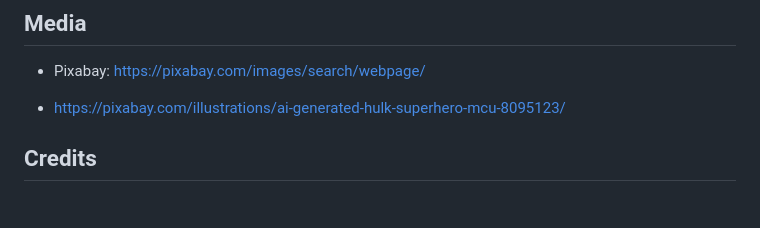
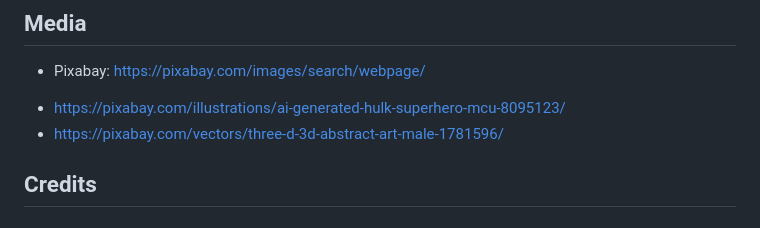
Before and after one commit to ZoltanSzarvas0209/mp2_hulkanasium, a Markdown page: README.md, the part around the change. Drawn GitHub-style.

```diff
--- a/README.md
+++ b/README.md
@@ -126,6 +126,7 @@ To Deploy a project from your github repesatory, follow the steps below.
 * Pixabay: https://pixabay.com/images/search/webpage/
 
 - https://pixabay.com/illustrations/ai-generated-hulk-superhero-mcu-8095123/
+- https://pixabay.com/vectors/three-d-3d-abstract-art-male-1781596/
 
 
 
```
Also changed, not shown: assets/images/quizresultimg.png (added), 2 other files.
